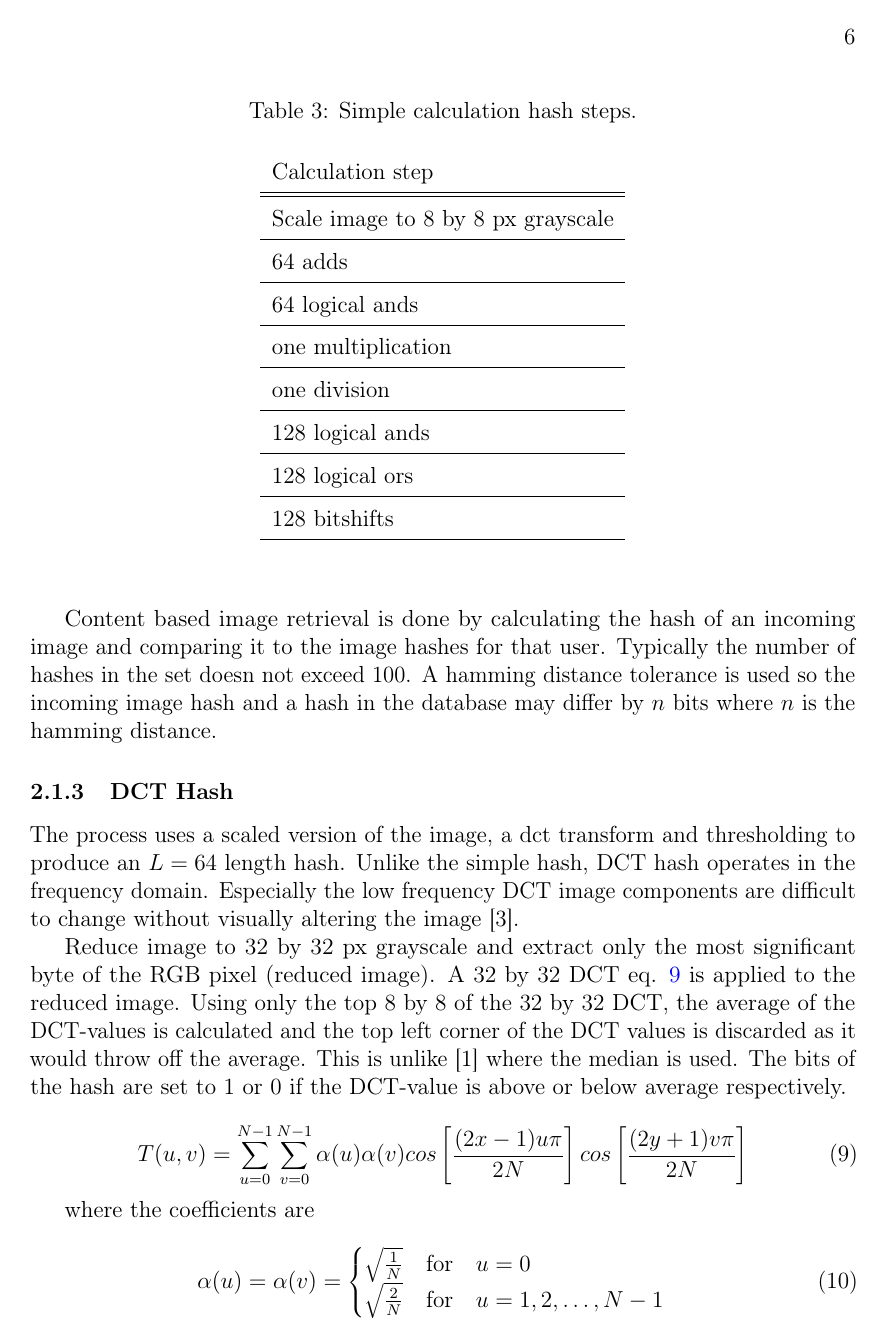
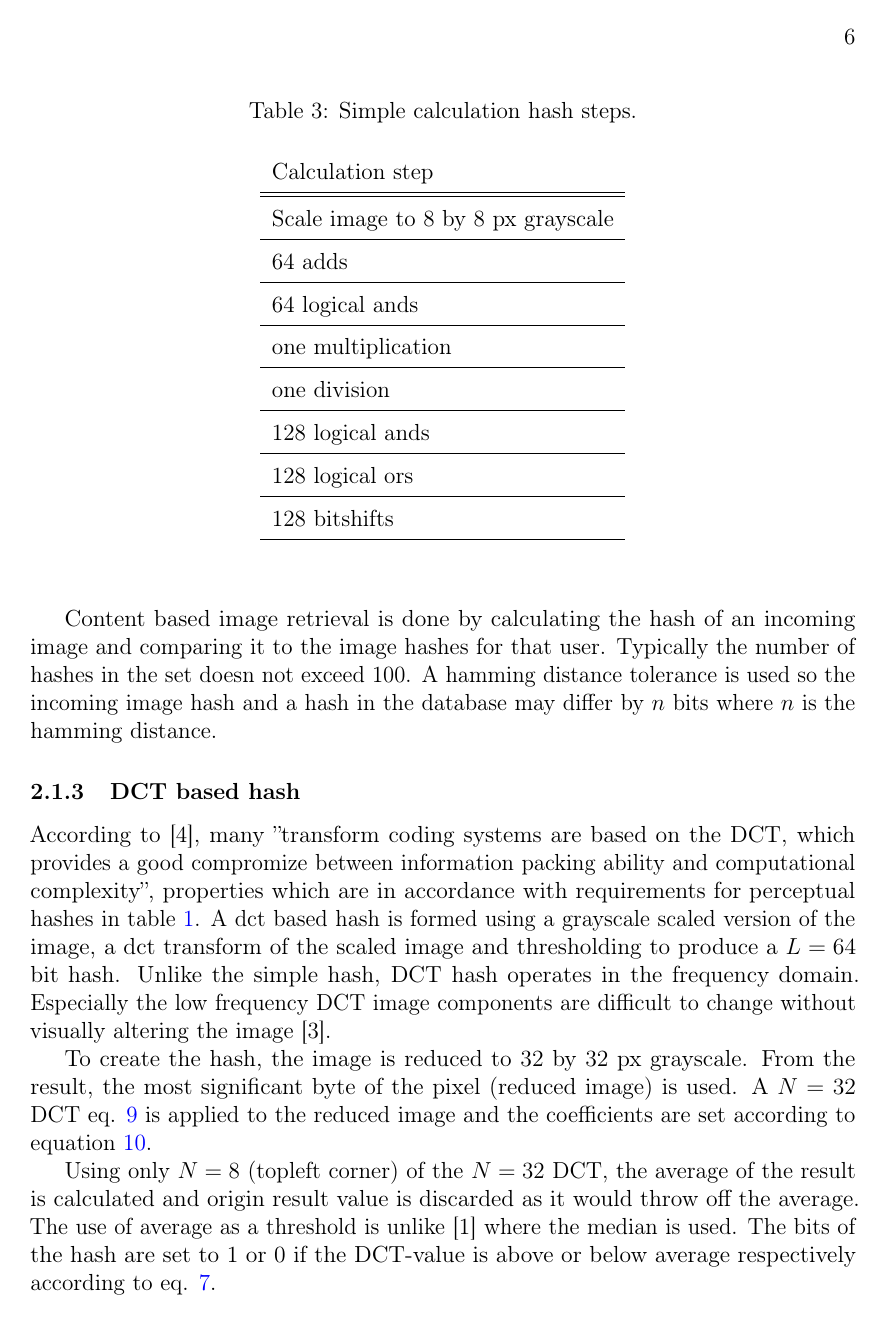
Before and after one commit to sulmanen/hash-thesis, a LaTeX thesis (hash.tex): page 13 of 28. Compiled offline with pdfLaTeX; a LaTeX package or settings file that is missing is left out.

Commit message:
some dct modifications

```diff
--- a/hash.tex
+++ b/hash.tex
@@ -589,16 +589,17 @@ As shown in table \ref{simplesteps}, the simple hash is very simple to calculate
 Content based image retrieval is done by calculating the hash of an incoming image and comparing it to the image hashes for that user. Typically the number of hashes in the set doesn not exceed 100. A hamming distance tolerance is used so the incoming image hash and a hash in the database may differ by $n$ bits where $n$ is the hamming distance.
 
 
-\subsubsection{DCT Hash}
-The process uses a scaled version of the image, a dct transform and thresholding to produce an $L=64$ length hash. Unlike the simple hash, DCT hash operates in the frequency domain. Especially the low frequency DCT image components are difficult to change without visually altering the image \cite{Fridrich1999}.
+\subsubsection{DCT based hash}
+According to \cite{Gonzalez2002}, many ''transform coding systems are based on the DCT, which provides a good compromize between information packing ability and computational complexity'', properties which are in accordance with requirements for perceptual hashes in table \ref{hashcriteria}. A dct based hash is formed using a grayscale scaled version of the image, a dct transform of the scaled image and thresholding to produce a $L=64$ bit hash. Unlike the simple hash, DCT hash operates in the frequency domain. Especially the low frequency DCT image components are difficult to change without visually altering the image \cite{Fridrich1999}.
 
-Reduce image to $32$ by $32$ px grayscale and extract only the most significant byte of the RGB pixel (reduced image). A $32$ by $32$ DCT eq. \ref{dcteq} is applied to the reduced image. Using only the top $8$ by $8$ of the $32$ by $32$ DCT, the average of the DCT-values is calculated and the top left corner of the DCT values is discarded as it would throw off the average. This is unlike \cite{Coskun2004} where the median is used. The bits of the hash are set to 1 or 0 if the DCT-value is above or below average respectively.
+To create the hash, the image is reduced to $32$ by $32$ px grayscale. From the result, the most significant byte of the pixel (reduced image) is used. A $N =32$ DCT eq. \ref{dcteq} is applied to the reduced image and the coefficients are set according to equation \ref{dctcoefeq}.
+
+
+Using only $N = 8$ (topleft corner) of the $N=32$ DCT, the average of the result is calculated and origin result value is discarded as it would throw off the average. The use of average as a threshold is unlike \cite{Coskun2004} where the median is used. The bits of the hash are set to 1 or 0 if the DCT-value is above or below average respectively according to eq. \ref{simplehasheq}.
 
 \begin{equation}\label{dcteq}
 T(u,v)= \sum_{u=0}^{N-1} \sum_{v=0}^{N-1}\alpha(u)\alpha(v)cos\left[\frac{(2x-1)u\pi}{2N}\right]cos\left[\frac{(2y + 1)v\pi}{2N}\right]
 \end{equation}
-
-where the coefficients are
 
 \begin{equation}\label{dctcoefeq}
   \alpha(u) = \alpha(v)= \begin{cases}
```
Also changed, not shown: hash.tex (10 more changed lines).
